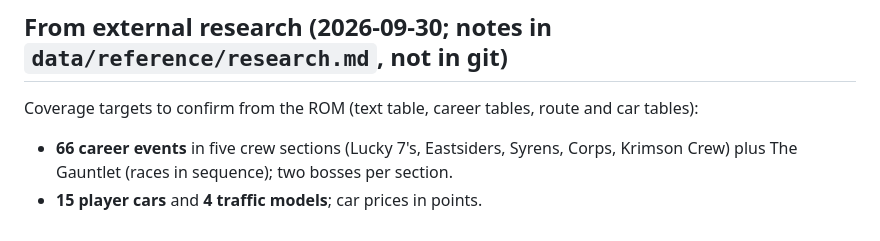
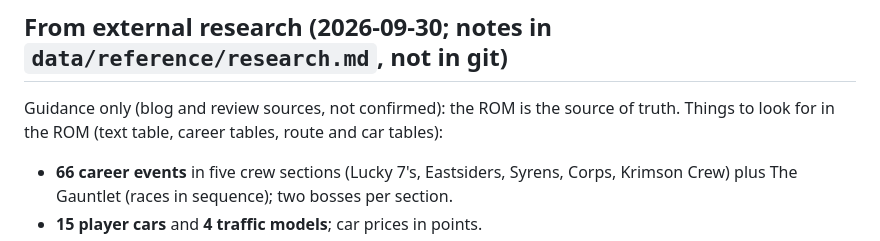
Before and after one commit to mtailordev/nfs-gba, a Markdown page: docs/OPEN-QUESTIONS.md, the part around the change. GitHub-like rendering.

Commit message:
Open questions: the external research is guidance, not a source

```diff
--- a/docs/OPEN-QUESTIONS.md
+++ b/docs/OPEN-QUESTIONS.md
@@ -45,7 +45,7 @@ Check each against the ROM during coverage:
 
 ## From external research (2026-09-30; notes in `data/reference/research.md`, not in git)
 
-Coverage targets to confirm from the ROM (text table, career tables, route and car tables):
+Guidance only (blog and review sources, not confirmed): the ROM is the source of truth. Things to look for in the ROM (text table, career tables, route and car tables):
 - **66 career events** in five crew sections (Lucky 7's, Eastsiders, Syrens, Corps, Krimson Crew) plus The Gauntlet (races in sequence); two bosses per section.
 - **15 player cars** and **4 traffic models**; car prices in points.
 - **30 named routes:** 12 circuits and 18 sprints (the ROM has more route records: which are the others?).
```
